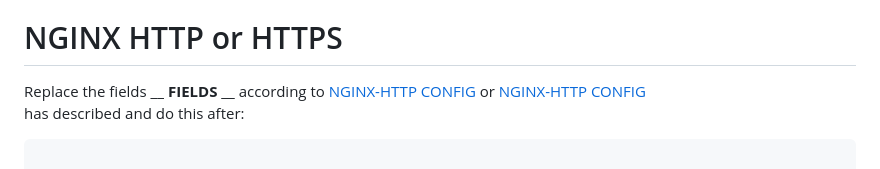
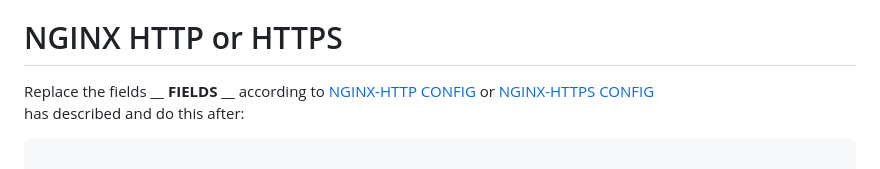
Before and after one commit to mraro/Base-Django, a Markdown page: README.md, the part around the change. GitHub-like rendering.

````diff
--- a/README.md
+++ b/README.md
@@ -150,7 +150,7 @@ python manage.py migrate
 To install socket and service for our django project do this: <a href="./DEPLOY-SERVER-UTILS/GUNICORN SERVICE AND SOCKET.txt"> 'GUNICORN SERVICE AND SOCKET'</a>
 
 # NGINX HTTP or HTTPS
-Replace the fields __ __FIELDS__ __ according to <a href="./DEPLOY-SERVER-UTILS/NGINX-HTTP">NGINX-HTTP CONFIG</a> or <a href="./DEPLOY-SERVER-UTILS/NGINX-HTTP">NGINX-HTTP CONFIG</a>
+Replace the fields __ __FIELDS__ __ according to <a href="./DEPLOY-SERVER-UTILS/NGINX-HTTP">NGINX-HTTP CONFIG</a> or <a href="./DEPLOY-SERVER-UTILS/NGINX-HTTPS">NGINX-HTTPS CONFIG</a>
 <br>has described and do this after:
 ```
 
````
